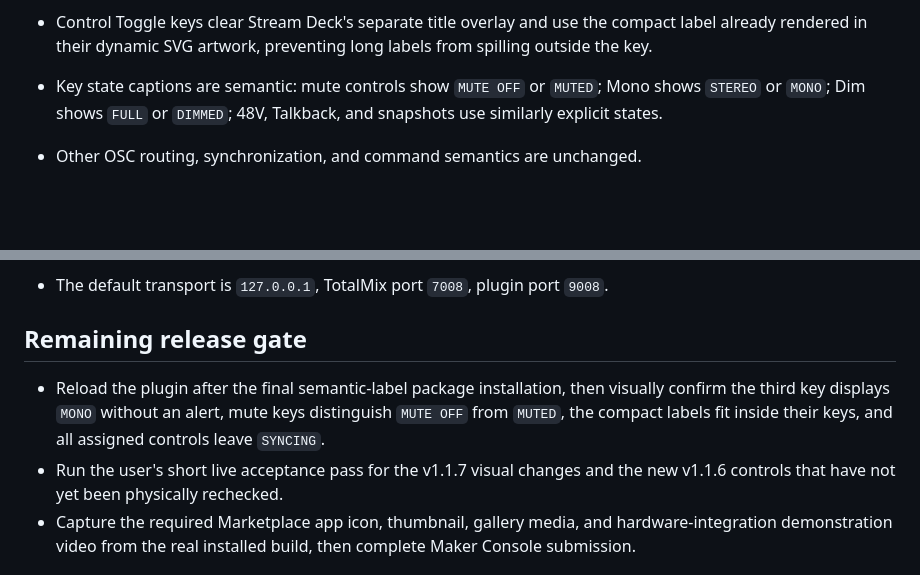
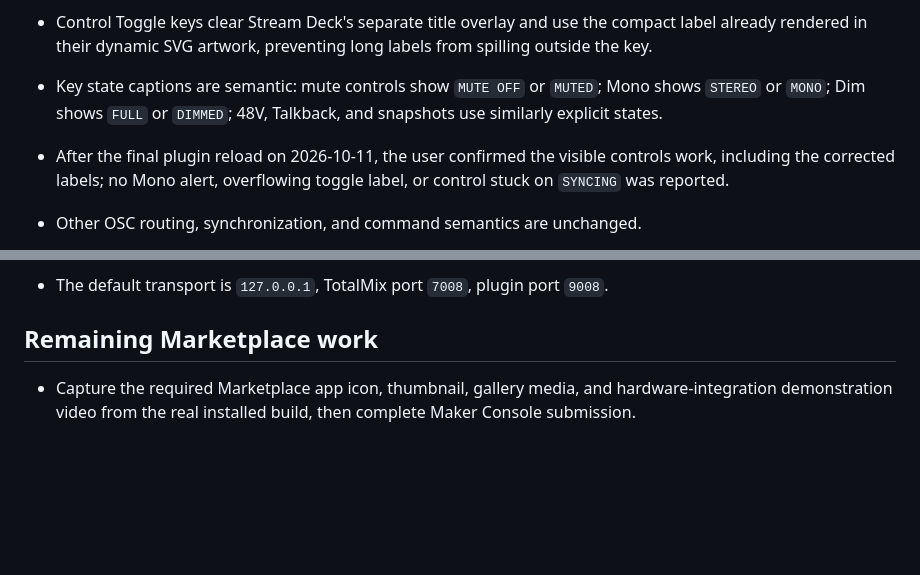
Before and after one commit to kitbrown/rme-controller-macos, a Markdown page: docs/STATE_LEDGER.md, 2 parts joined by grey strips. GitHub-like rendering; blank space fills up the shorter version.

```diff
--- a/docs/STATE_LEDGER.md
+++ b/docs/STATE_LEDGER.md
@@ -14,6 +14,7 @@ Updated: 2026-10-11
 - The Mono preset now uses TotalMix's `/controlroom/mainmono` address. The previously configured `/controlroom/mono` address never received initial feedback and caused Stream Deck's error alert on the third key.
 - Control Toggle keys clear Stream Deck's separate title overlay and use the compact label already rendered in their dynamic SVG artwork, preventing long labels from spilling outside the key.
 - Key state captions are semantic: mute controls show `MUTE OFF` or `MUTED`; Mono shows `STEREO` or `MONO`; Dim shows `FULL` or `DIMMED`; 48V, Talkback, and snapshots use similarly explicit states.
+- After the final plugin reload on 2026-10-11, the user confirmed the visible controls work, including the corrected labels; no Mono alert, overflowing toggle label, or control stuck on `SYNCING` was reported.
 - Other OSC routing, synchronization, and command semantics are unchanged.
 - v1.1.6 functionality remains included: Core Audio, Mic 1, TV SPDIF, SPDIF output, Mono, dedicated SPDIF mute controls, and momentary Talkback + Dim, while retaining the earlier general presets.
 
@@ -26,10 +27,8 @@ Updated: 2026-10-11
 - Prior live validation established Stream Deck / TotalMix startup, complete `/sendall` state, all six default encoder mappings, mute guards/red states, and Main/Phones/Mic/Dim button behavior.
 - The default transport is `127.0.0.1`, TotalMix port `7008`, plugin port `9008`.
 
-## Remaining release gate
+## Remaining Marketplace work
 
-- Reload the plugin after the final semantic-label package installation, then visually confirm the third key displays `MONO` without an alert, mute keys distinguish `MUTE OFF` from `MUTED`, the compact labels fit inside their keys, and all assigned controls leave `SYNCING`.
-- Run the user's short live acceptance pass for the v1.1.7 visual changes and the new v1.1.6 controls that have not yet been physically rechecked.
 - Capture the required Marketplace app icon, thumbnail, gallery media, and hardware-integration demonstration video from the real installed build, then complete Maker Console submission.
 
 ## Intentionally deferred
```
Also changed, not shown: docs/MARKETPLACE-SUBMISSION.md (+2 -2 lines), docs/TEST-REPORT.md (+1 -5 lines).
